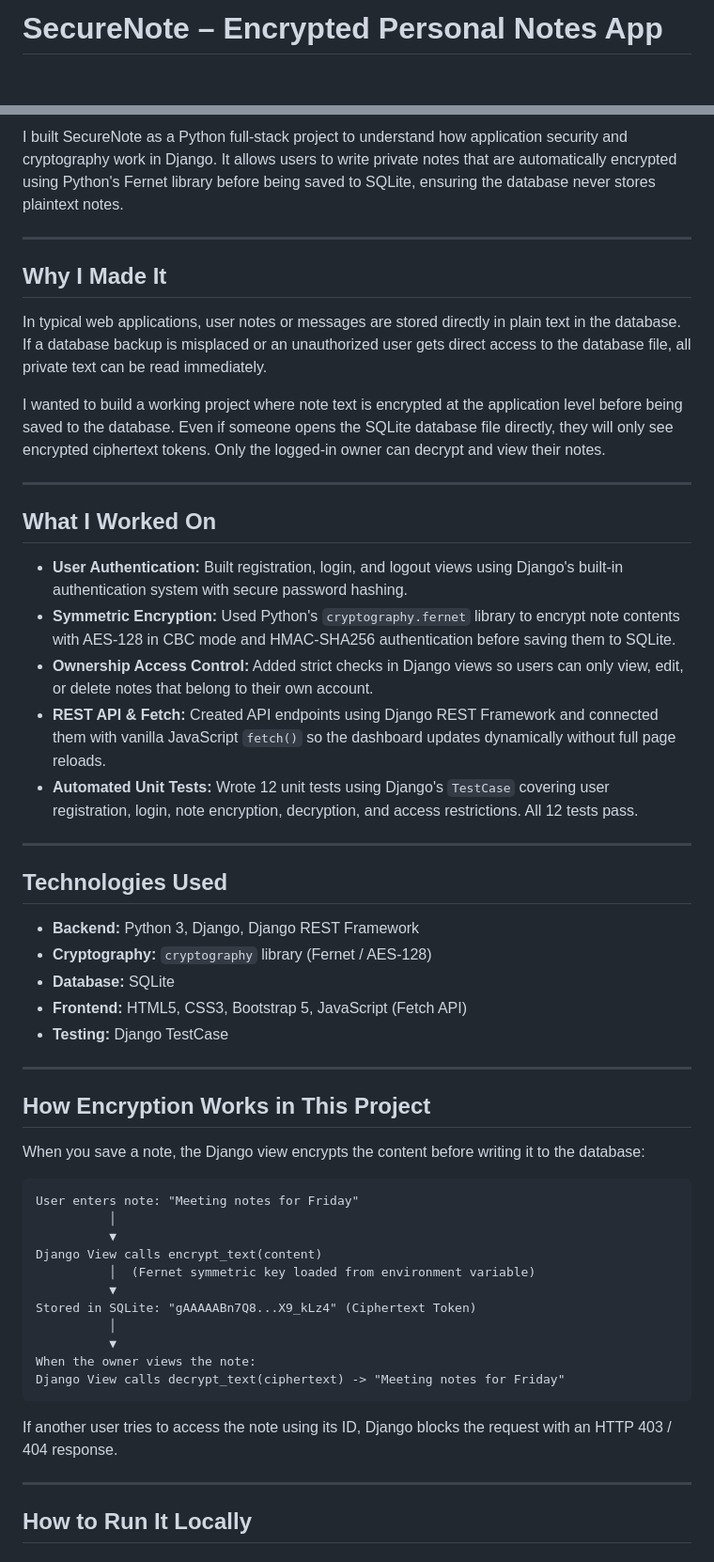
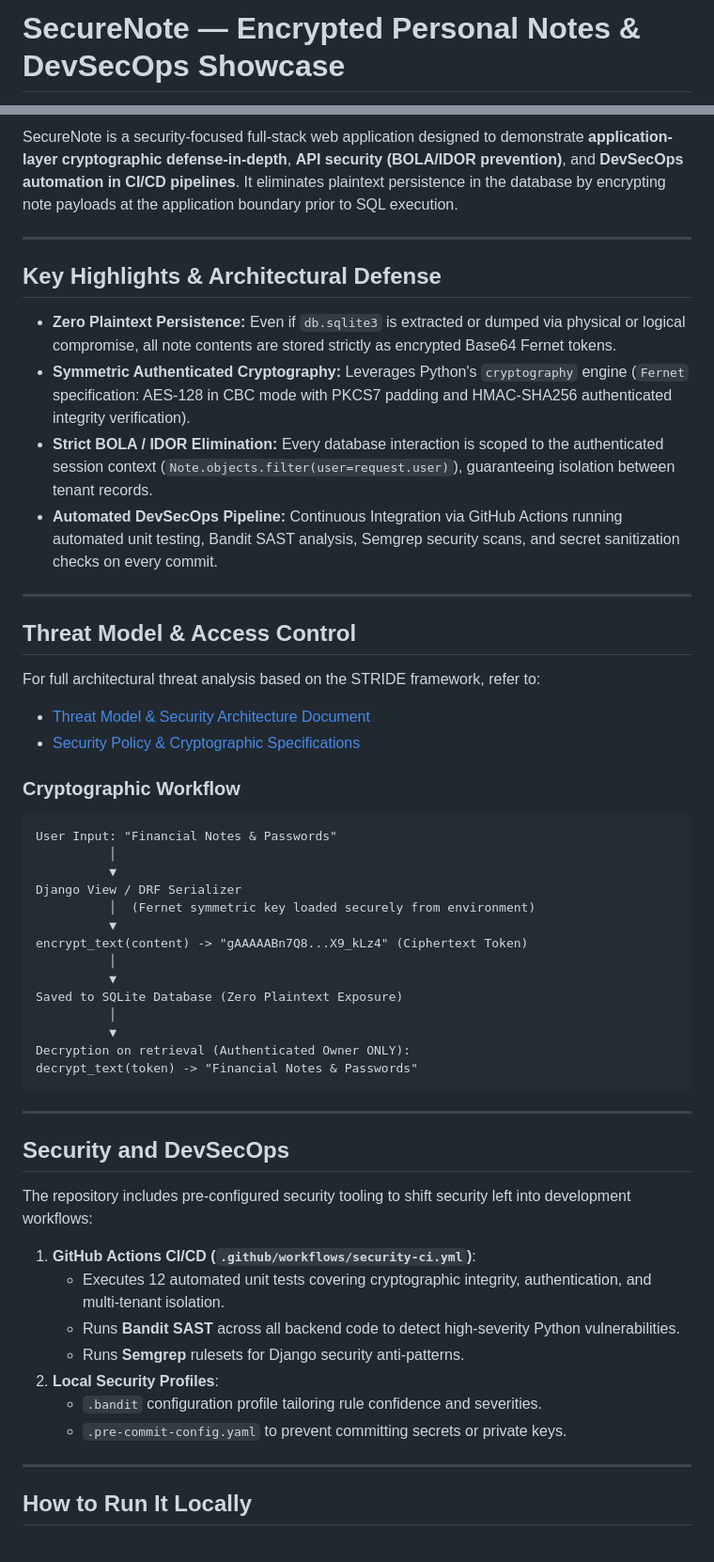
Before and after one commit to gaganagana/secure-note-django, a Markdown page: README.md, 2 parts joined by grey strips. Shown at 94% size. Drawn GitHub-style; blank space fills up the shorter version.

Commit message:
docs: upgrade README with DevSecOps CI badges, threat model links, and security audit specs

````diff
--- a/README.md
+++ b/README.md
@@ -1,2 +1,2 @@
-# SecureNote – Encrypted Personal Notes App
+# SecureNote — Encrypted Personal Notes & DevSecOps Showcase
 
@@ -7,55 +9,55 @@
 
-I built SecureNote as a Python full-stack project to understand how application security and cryptography work in Django. It allows users to write private notes that are automatically encrypted using Python's Fernet library before being saved to SQLite, ensuring the database never stores plaintext notes.
+SecureNote is a security-focused full-stack web application designed to demonstrate **application-layer cryptographic defense-in-depth**, **API security (BOLA/IDOR prevention)**, and **DevSecOps automation in CI/CD pipelines**. It eliminates plaintext persistence in the database by encrypting note payloads at the application boundary prior to SQL execution.
 
 ---
 
-## Why I Made It
+## Key Highlights & Architectural Defense
 
-In typical web applications, user notes or messages are stored directly in plain text in the database. If a database backup is misplaced or an unauthorized user gets direct access to the database file, all private text can be read immediately.
-
-I wanted to build a working project where note text is encrypted at the application level before being saved to the database. Even if someone opens the SQLite database file directly, they will only see encrypted ciphertext tokens. Only the logged-in owner can decrypt and view their notes.
+- **Zero Plaintext Persistence:** Even if `db.sqlite3` is extracted or dumped via physical or logical compromise, all note contents are stored strictly as encrypted Base64 Fernet tokens.
+- **Symmetric Authenticated Cryptography:** Leverages Python's `cryptography` engine (`Fernet` specification: AES-128 in CBC mode with PKCS7 padding and HMAC-SHA256 authenticated integrity verification).
+- **Strict BOLA / IDOR Elimination:** Every database interaction is scoped to the authenticated session context (`Note.objects.filter(user=request.user)`), guaranteeing isolation between tenant records.
+- **Automated DevSecOps Pipeline:** Continuous Integration via GitHub Actions running automated unit testing, Bandit SAST analysis, Semgrep security scans, and secret sanitization checks on every commit.
 
 ---
 
-## What I Worked On
+## Threat Model & Access Control
 
-* **User Authentication:** Built registration, login, and logout views using Django's built-in authentication system with secure password hashing.
-* **Symmetric Encryption:** Used Python's `cryptography.fernet` library to encrypt note contents with AES-128 in CBC mode and HMAC-SHA256 authentication before saving them to SQLite.
-* **Ownership Access Control:** Added strict checks in Django views so users can only view, edit, or delete notes that belong to their own account.
-* **REST API & Fetch:** Created API endpoints using Django REST Framework and connected them with vanilla JavaScript `fetch()` so the dashboard updates dynamically without full page reloads.
-* **Automated Unit Tests:** Wrote 12 unit tests using Django's `TestCase` covering user registration, login, note encryption, decryption, and access restrictions. All 12 tests pass.
+For full architectural threat analysis based on the STRIDE framework, refer to:
+- [Threat Model & Security Architecture Document](docs/THREAT_MODEL.md)
+- [Security Policy & Cryptographic Specifications](SECURITY.md)
+
+### Cryptographic Workflow
+
+```text
+User Input: "Financial Notes & Passwords"
+          │
+          ▼
+Django View / DRF Serializer
+          │  (Fernet symmetric key loaded securely from environment)
+          ▼
+encrypt_text(content) -> "gAAAAABn7Q8...X9_kLz4" (Ciphertext Token)
+          │
+          ▼
+Saved to SQLite Database (Zero Plaintext Exposure)
+          │
+          ▼
+Decryption on retrieval (Authenticated Owner ONLY):
+decrypt_text(token) -> "Financial Notes & Passwords"
+```
 
 ---
 
-## Technologies Used
+## Security and DevSecOps
 
-* **Backend:** Python 3, Django, Django REST Framework
-* **Cryptography:** `cryptography` library (Fernet / AES-128)
-* **Database:** SQLite
-* **Frontend:** HTML5, CSS3, Bootstrap 5, JavaScript (Fetch API)
-* **Testing:** Django TestCase
+The repository includes pre-configured security tooling to shift security left into development workflows:
 
----
-
-## How Encryption Works in This Project
-
-When you save a note, the Django view encrypts the content before writing it to the database:
-
-```text
-User enters note: "Meeting notes for Friday"
-          │
-          ▼
-Django View calls encrypt_text(content)
-          │  (Fernet symmetric key loaded from environment variable)
-          ▼
-Stored in SQLite: "gAAAAABn7Q8...X9_kLz4" (Ciphertext Token)
-          │
-          ▼
-When the owner views the note:
-Django View calls decrypt_text(ciphertext) -> "Meeting notes for Friday"
-```
-
-If another user tries to access the note using its ID, Django blocks the request with an HTTP 403 / 404 response.
+1. **GitHub Actions CI/CD (`.github/workflows/security-ci.yml`)**:
+   - Executes 12 automated unit tests covering cryptographic integrity, authentication, and multi-tenant isolation.
+   - Runs **Bandit SAST** across all backend code to detect high-severity Python vulnerabilities.
+   - Runs **Semgrep** rulesets for Django security anti-patterns.
+2. **Local Security Profiles**:
+   - `.bandit` configuration profile tailoring rule confidence and severities.
+   - `.pre-commit-config.yaml` to prevent committing secrets or private keys.
 
 ---
 
````
Also changed, not shown: other parts of README.md (+20 -12 lines).
